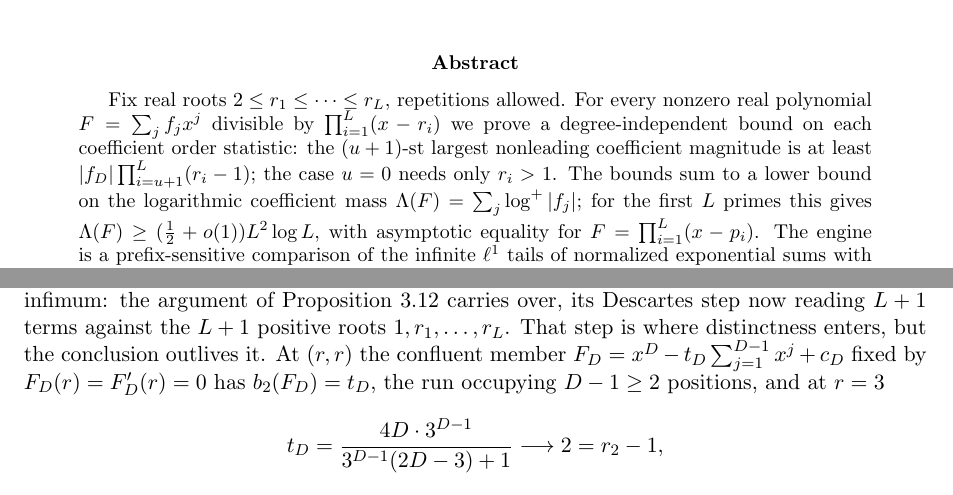
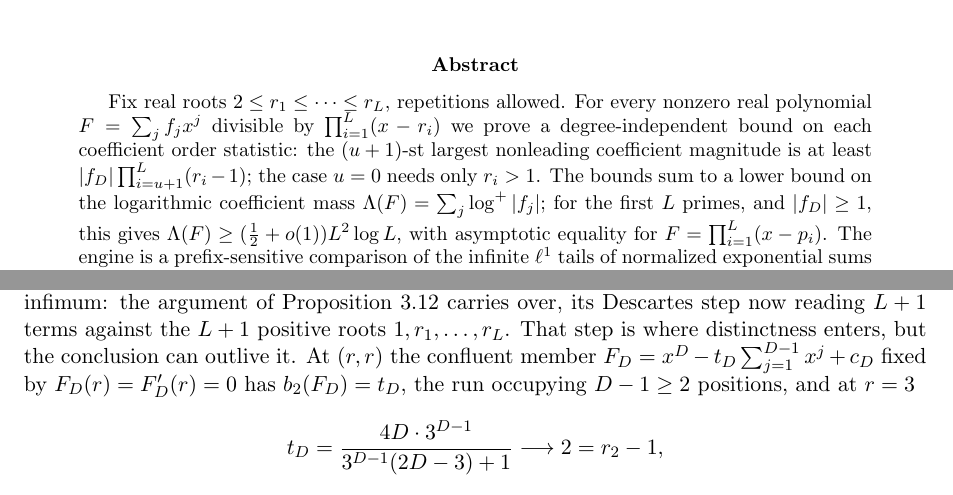
Before and after one commit to bangyen/coefficient-mass, a LaTeX paper (coefficient-mass.tex): two parts of pages 1 and 15 of 18, joined at a grey line, cut so that both start at the same text. Compiled offline with pdfLaTeX.

Commit message:
coefficient-mass: restore |f_D|>=1 in the abstract's prime-root claim
Dropping the hypothesis from cor:mass was sound, but it leaked into the
abstract, where the prime-root consequence genuinely needs it.  As written the
abstract asserted Lambda(F) >= (1/2+o(1))L^2 log L for every nonzero multiple.

False: scale the root product down by its largest coefficient.  For
F = P_L / max_k e_k(p_1,...,p_L) every |f_j| <= 1, so Lambda(F) = 0 exactly,
against a claimed 4.94 at L=3, 66.5 at L=8 and 178.9 at L=12.

cor:mass itself is unaffected -- it keeps the (L+1)log|f_D| term, which goes
negative precisely fast enough.  cor:prime already states |f_D|>=1 where it
discards that term; only the abstract inherited the clause without it.

Also softened "the conclusion outlives it" to "can outlive it": the repeated-
root argument that follows is worked at (r,r), with the limit computed at
r=3, and does not establish the general repeated-root case.

```diff
--- a/coefficient-mass.tex
+++ b/coefficient-mass.tex
@@ -38,7 +38,7 @@ $(u+1)$-st largest nonleading coefficient magnitude is at least
 $|f_D|\prod_{i=u+1}^L(r_i-1)$; the case $u=0$ needs only $r_i>1$.
 The bounds sum to a lower bound
 on the logarithmic coefficient mass $\Lambda(F)=\sum_j\log^+|f_j|$; for the
-first $L$ primes this gives
+first $L$ primes, and $|f_D|\ge1$, this gives
 $\Lambda(F)\ge(\tfrac12+o(1))L^2\log L$, with asymptotic equality for
 $F=\prod_{i=1}^L(x-p_i)$.  The engine is a
 prefix-sensitive comparison of the infinite $\ell^1$ tails of normalized
@@ -1125,7 +1125,7 @@ When \eqref{eq:partial} holds and the roots are distinct, the construction is
 available and \eqref{eq:order} is an infimum: the argument of
 Proposition~\ref{prop:sharp235} carries over, its Descartes step now reading
 $L+1$ terms against the $L+1$ positive roots $1,r_1,\ldots,r_L$.  That step is
-where distinctness enters, but the conclusion outlives it.  At $(r,r)$ the
+where distinctness enters, but the conclusion can outlive it.  At $(r,r)$ the
 confluent member $F_D=x^D-t_D\sum_{j=1}^{D-1}x^j+c_D$ fixed by
 $F_D(r)=F_D'(r)=0$ has $b_2(F_D)=t_D$, the run occupying $D-1\ge2$ positions,
 and at $r=3$
```
